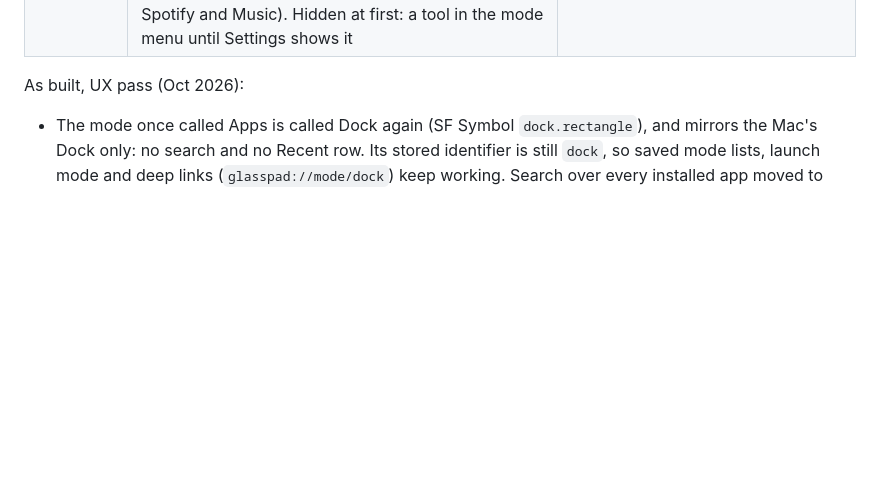
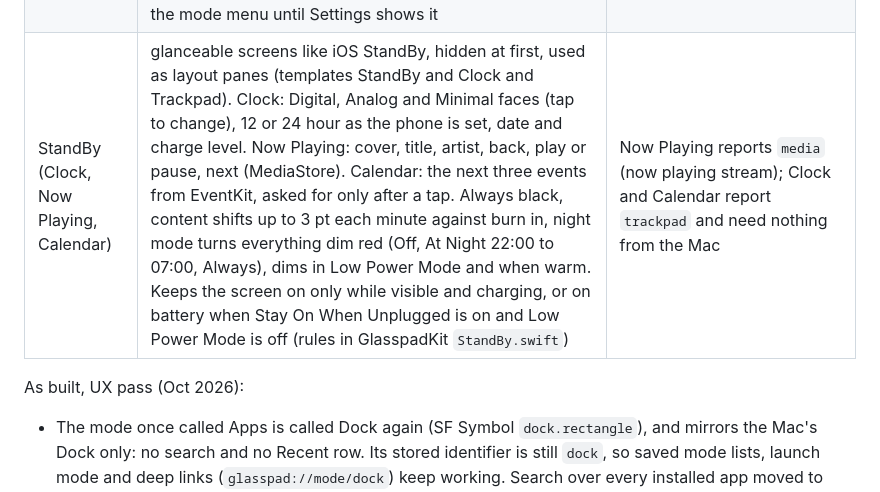
Before and after one commit to Soham109/glasspad, a Markdown page: docs/SPEC.md, the part around the change. GitHub-like rendering; blank space fills up the shorter version.

Commit message:
Spec: StandBy screens

```diff
--- a/docs/SPEC.md
+++ b/docs/SPEC.md
@@ -507,6 +507,7 @@ Each mode is a `ModeMessage` case pair handled by `GlasspadMacCore/Modes`.
 | Clipboard | send phone clipboard to Mac, pull Mac clipboard to phone (text, images) | NSPasteboard |
 | Present | big next/previous buttons, timer, laser dot (move a highlight on the Mac) | arrow keys + transparent overlay window for the laser |
 | Remote | couch remote: touch surface (tap play or pause, swipe sideways to skip, up and down for volume), back 10 / play / forward 10, Search, Subtitles, Full Screen, Mute, Sleep Display and Do Not Disturb. Keys follow the player in front (`RemoteKeymap`: web players, Apple TV, QuickTime, IINA, VLC, Infuse, Spotify and Music). Hidden at first: a tool in the mode menu until Settings shows it | media commands and seeking through now playing, keystrokes, CoreAudio volume |
+| StandBy (Clock, Now Playing, Calendar) | glanceable screens like iOS StandBy, hidden at first, used as layout panes (templates StandBy and Clock and Trackpad). Clock: Digital, Analog and Minimal faces (tap to change), 12 or 24 hour as the phone is set, date and charge level. Now Playing: cover, title, artist, back, play or pause, next (MediaStore). Calendar: the next three events from EventKit, asked for only after a tap. Always black, content shifts up to 3 pt each minute against burn in, night mode turns everything dim red (Off, At Night 22:00 to 07:00, Always), dims in Low Power Mode and when warm. Keeps the screen on only while visible and charging, or on battery when Stay On When Unplugged is on and Low Power Mode is off (rules in GlasspadKit `StandBy.swift`) | Now Playing reports `media` (now playing stream); Clock and Calendar report `trackpad` and need nothing from the Mac |
 
 As built, UX pass (Oct 2026):
 - The mode once called Apps is called Dock again (SF Symbol `dock.rectangle`), and mirrors the
```
